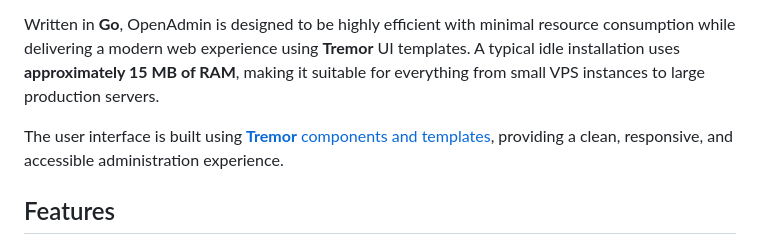
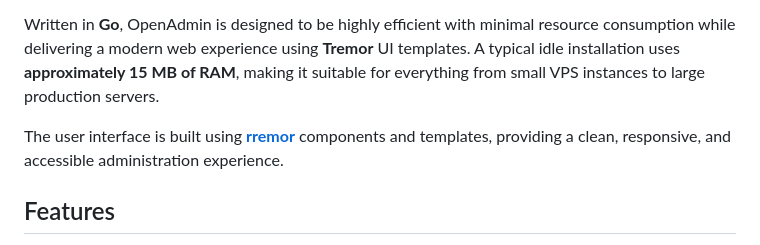
Before and after one commit to stefanpejcic/openadmin, a Markdown page: README.md, the part around the change. Rendered like a GitHub page.

```diff
--- a/README.md
+++ b/README.md
@@ -4,7 +4,7 @@ OpenAdmin is the administrative interface for **OpenPanel**, providing server ad
 
 Written in **Go**, OpenAdmin is designed to be highly efficient with minimal resource consumption while delivering a modern web experience using **Tremor** UI templates. A typical idle installation uses **approximately 15 MB of RAM**, making it suitable for everything from small VPS instances to large production servers.
 
-The user interface is built using [**Tremor** components and templates](https://tremor.so/), providing a clean, responsive, and accessible administration experience.
+The user interface is built using [**rremor**](https://tremor.so/) components and templates, providing a clean, responsive, and accessible administration experience.
 
 ## Features
 
```
